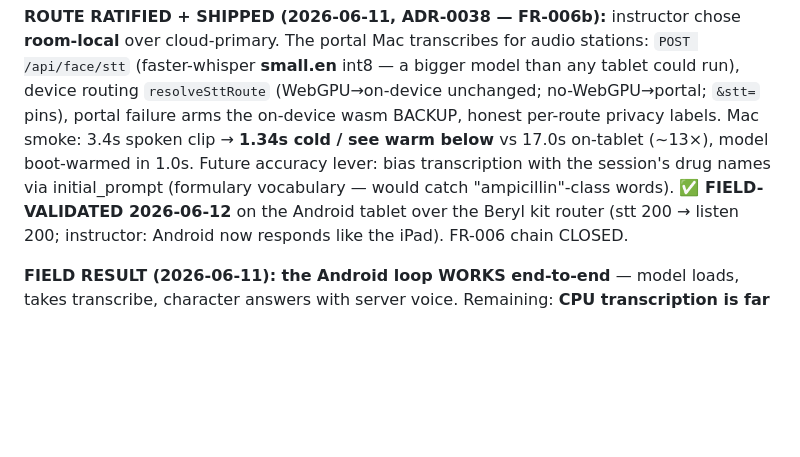
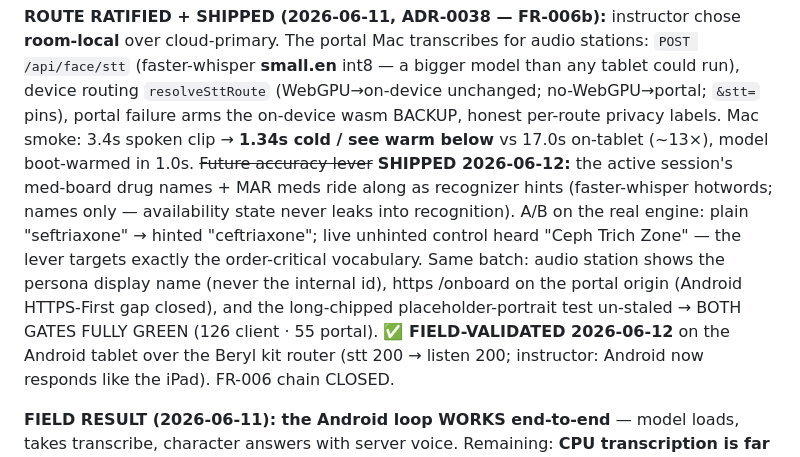
Before and after one commit to medsim-vrai/MedSim, a Markdown page: vrai-faces/docs/FUNCTIONAL-REGISTER.md, the part around the change. Rendered like a GitHub page; blank space fills up the shorter version.

Commit message:
docs(register): vocabulary hints shipped + station naming + /onboard — both gates fully green
Co-Authored-By: Claude Opus 4.8 <noreply@anthropic.com>

```diff
--- a/vrai-faces/docs/FUNCTIONAL-REGISTER.md
+++ b/vrai-faces/docs/FUNCTIONAL-REGISTER.md
@@ -343,8 +343,14 @@ over cloud-primary. The portal Mac transcribes for audio stations: `POST /api/fa
 `resolveSttRoute` (WebGPU→on-device unchanged; no-WebGPU→portal; `&stt=` pins), portal failure
 arms the on-device wasm BACKUP, honest per-route privacy labels. Mac smoke: 3.4s spoken clip →
 **1.34s cold / see warm below** vs 17.0s on-tablet (~13×), model boot-warmed in 1.0s.
-Future accuracy lever: bias transcription with the session's drug names via initial_prompt
-(formulary vocabulary — would catch "ampicillin"-class words). **✅ FIELD-VALIDATED 2026-06-12**
+~~Future accuracy lever~~ **SHIPPED 2026-06-12:** the active session's med-board drug names +
+MAR meds ride along as recognizer hints (faster-whisper hotwords; names only — availability
+state never leaks into recognition). A/B on the real engine: plain "seftriaxone" → hinted
+"ceftriaxone"; live unhinted control heard "Ceph Trich Zone" — the lever targets exactly the
+order-critical vocabulary. Same batch: audio station shows the persona display name (never the
+internal id), https /onboard on the portal origin (Android HTTPS-First gap closed), and the
+long-chipped placeholder-portrait test un-staled → BOTH GATES FULLY GREEN (126 client · 55
+portal). **✅ FIELD-VALIDATED 2026-06-12**
 on the Android tablet over the Beryl kit router (stt 200 → listen 200; instructor: Android now
 responds like the iPad). FR-006 chain CLOSED.
 
```
